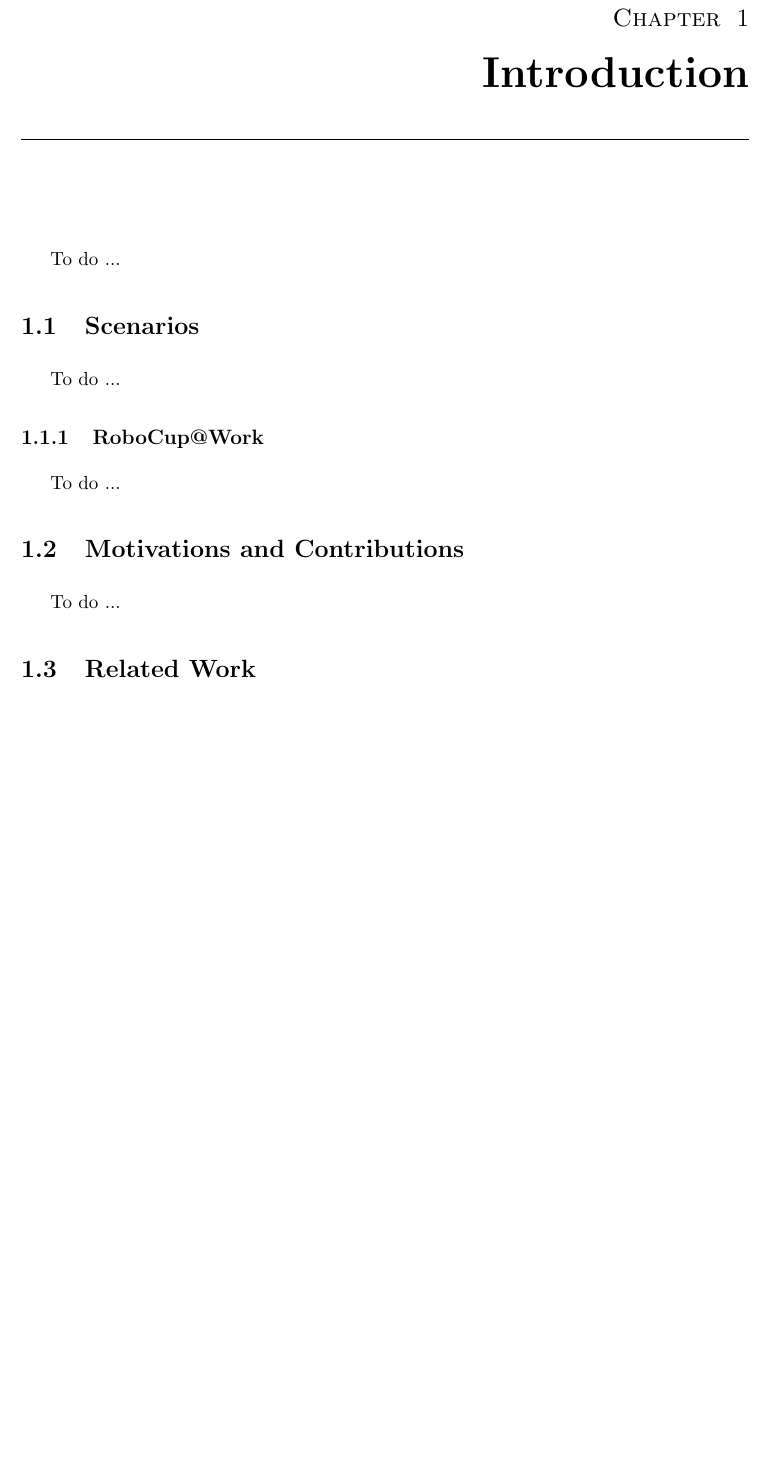
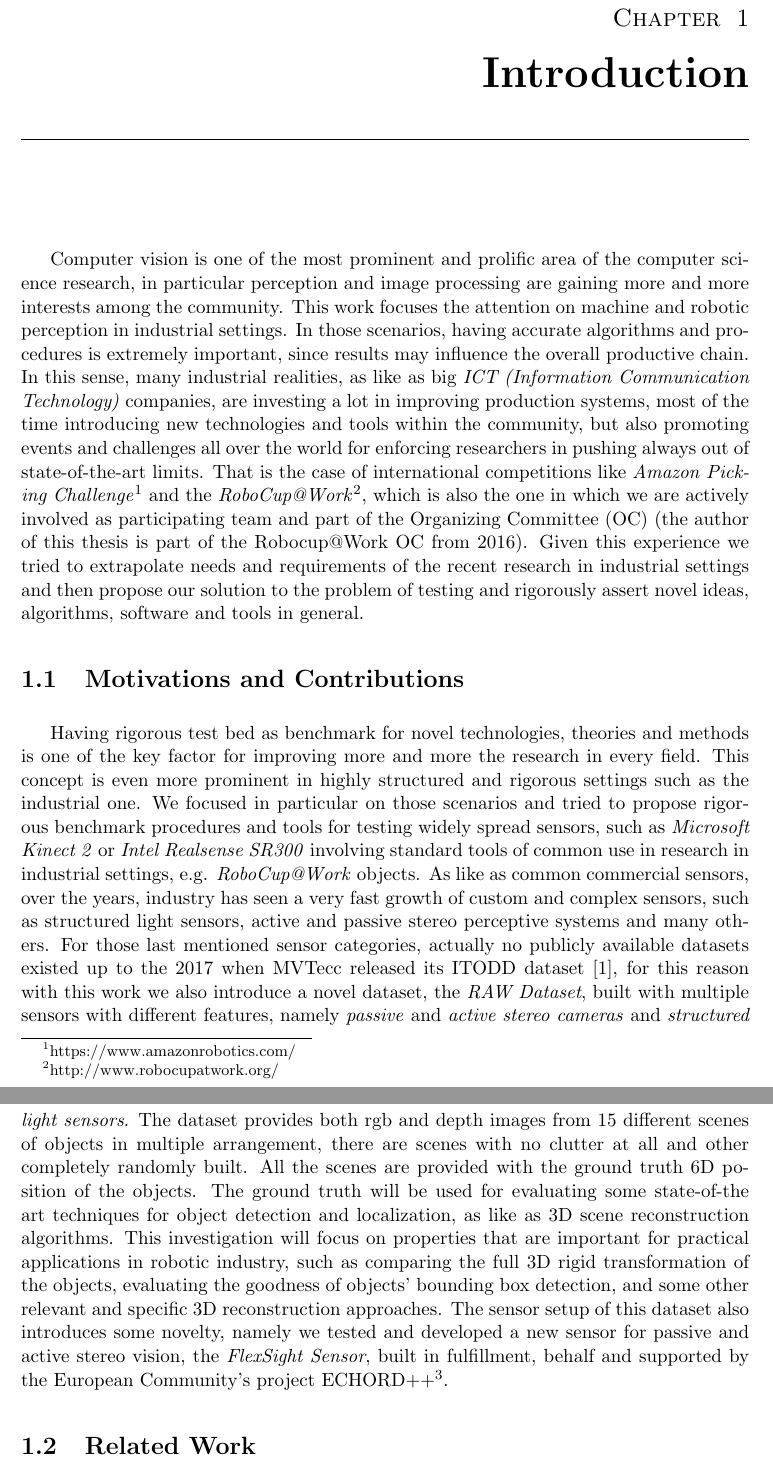
Before and after one commit to freelist/MasterThesis, a LaTeX thesis (thesis.tex, which reads chapters/0_introduction.tex): part of page 12 of 65 before the commit and two parts of pages 11 and 12 of 64 after it, the two joined at a grey line, cut so that both start at the same text, the shorter picture padded with empty space. Compiled offline with pdfLaTeX.

Commit message:
introduction and motivations and contributions

```diff
--- a/chapters/0_introduction.tex
+++ b/chapters/0_introduction.tex
@@ -1,14 +1,8 @@
 \chapter{Introduction}\label{ch:intro}
-To do ...
-
-\section{Scenarios}\label{sec:scenarios}
-To do ...
-
-\subsection{RoboCup@Work}\label{subsec:robocupatwork}
-To do ...
+Computer vision is one of the most prominent and prolific area of the computer science research, in particular perception and image processing are gaining more and more interests among the community. This work focuses the attention on machine and robotic perception in industrial settings. In those scenarios, having accurate algorithms and procedures is extremely important, since results may influence the overall productive chain. In this sense, many industrial realities, as like as big \emph{ICT (Information Communication Technology)} companies, are investing a lot in improving production systems, most of the time introducing new technologies and tools within the community, but also promoting events and challenges all over the world for enforcing researchers in pushing always out of state-of-the-art limits. That is the case of international competitions like \emph{Amazon Picking Challenge}\footnote{https://www.amazonrobotics.com/} and the \emph{RoboCup@Work}\footnote{http://www.robocupatwork.org/}, which is also the one in which we are actively involved as participating team and part of the Organizing Committee (OC) (the author of this thesis is part of the Robocup@Work OC from 2016). Given this experience we tried to extrapolate needs and requirements of the recent research in industrial settings and then propose our solution to the problem of testing and rigorously assert novel ideas, algorithms, software and tools in general.
 
 \section{Motivations and Contributions}\label{sec:motivations}
-To do ...
+Having rigorous test bed as benchmark for novel technologies, theories and methods is one of the key factor for improving more and more the research in every field. This concept is even more prominent in highly structured and rigorous settings such as the industrial one. We focused in particular on those scenarios and tried to propose rigorous benchmark procedures and tools for testing widely spread sensors, such as \emph{Microsoft Kinect 2} or \emph{Intel Realsense SR300} involving standard tools of common use in research in industrial settings, e.g. \emph{RoboCup@Work} objects. As like as common commercial sensors, over the years, industry has seen a very fast growth of custom and complex sensors, such as structured light sensors, active and passive stereo perceptive systems and many others. For those last mentioned sensor categories, actually no publicly available datasets existed up to the 2017 when MVTecc released its ITODD dataset \cite{mvtec2017itodd}, for this reason with this work we also introduce a novel dataset, the \emph{RAW Dataset}, built with multiple sensors with different features, namely \emph{passive} and \emph{active stereo cameras} and \emph{structured light sensors}. The dataset provides both rgb and depth images from 15 different scenes of objects in multiple arrangement, there are scenes with no clutter at all and other completely randomly built. All the scenes are provided with the ground truth 6D position of the objects. The ground truth will be used for evaluating some state-of-the art techniques for object detection and localization, as like as 3D scene reconstruction algorithms. This investigation will focus on properties that are important for practical applications in robotic industry, such as comparing the full 3D rigid transformation of the objects, evaluating the goodness of objects' bounding box detection, and some other relevant and specific 3D reconstruction approaches. The sensor setup of this dataset also introduces some novelty, namely we tested and developed a new sensor for passive and active stereo vision, the \emph{FlexSight Sensor}, built in fulfillment, behalf and supported by the European Community's project ECHORD++\footnote{http://echord.eu/}.
 
 \section{Related Work}\label{sec:relatedwork}
 To do ...
```
Also changed, not shown: chapters/1_perception_and_sensing_in_robotics.tex (+1 -1 lines), chapters/0_introduction.tex (2 more changed lines).
